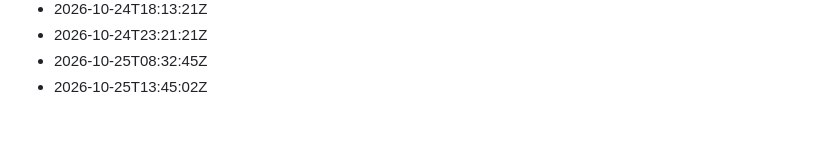
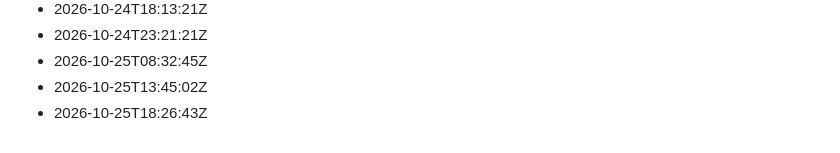
Before and after one commit to Gabzkk/CTF, a Markdown page: activity/daily-commits.md, the part around the change. Rendered like a GitHub page.

Commit message:
chore: record daily activity for 2026-10-25

```diff
--- a/activity/daily-commits.md
+++ b/activity/daily-commits.md
@@ -215,3 +215,4 @@
 - 2026-10-24T23:21:21Z
 - 2026-10-25T08:32:45Z
 - 2026-10-25T13:45:02Z
+- 2026-10-25T18:26:43Z
```
